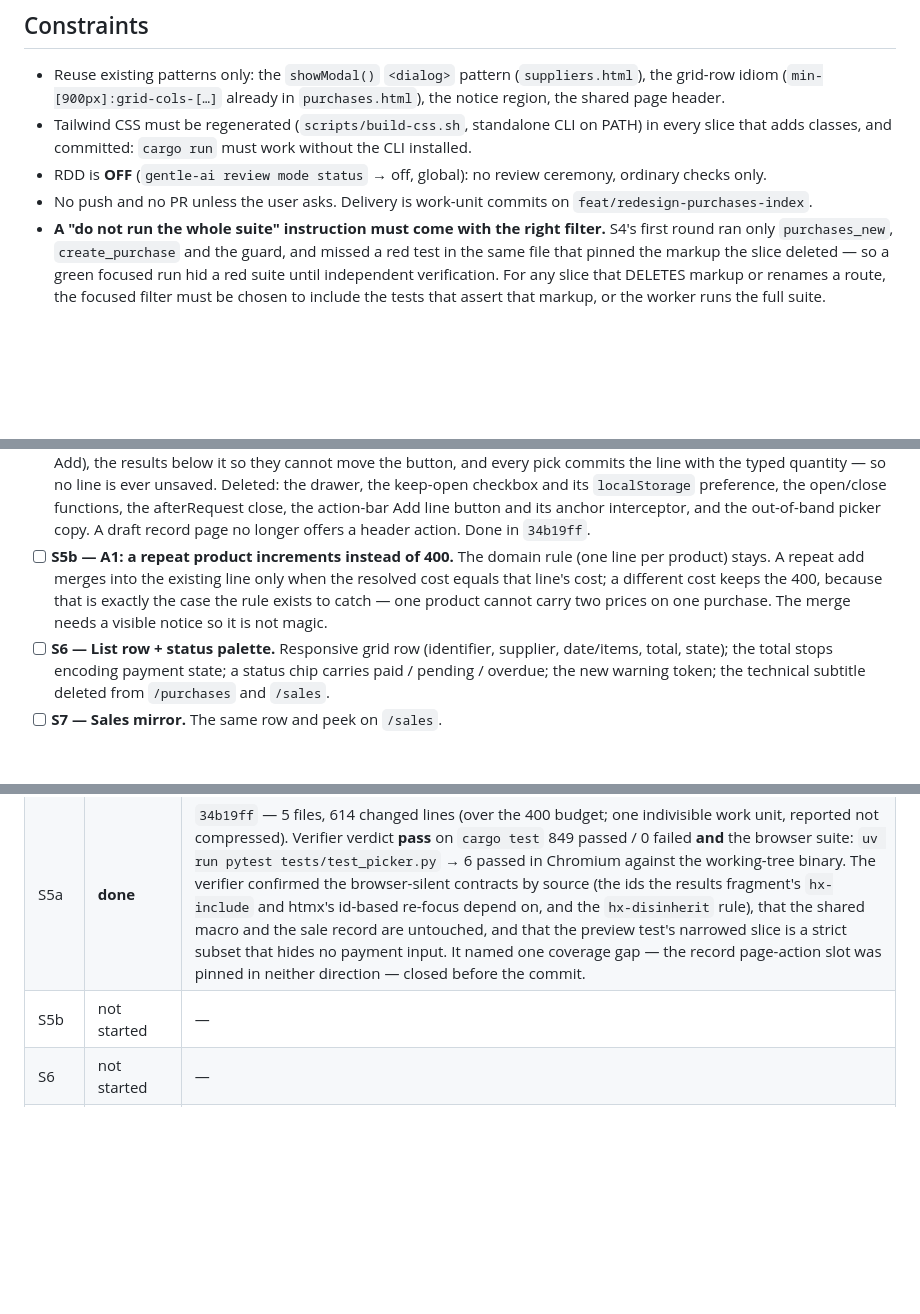
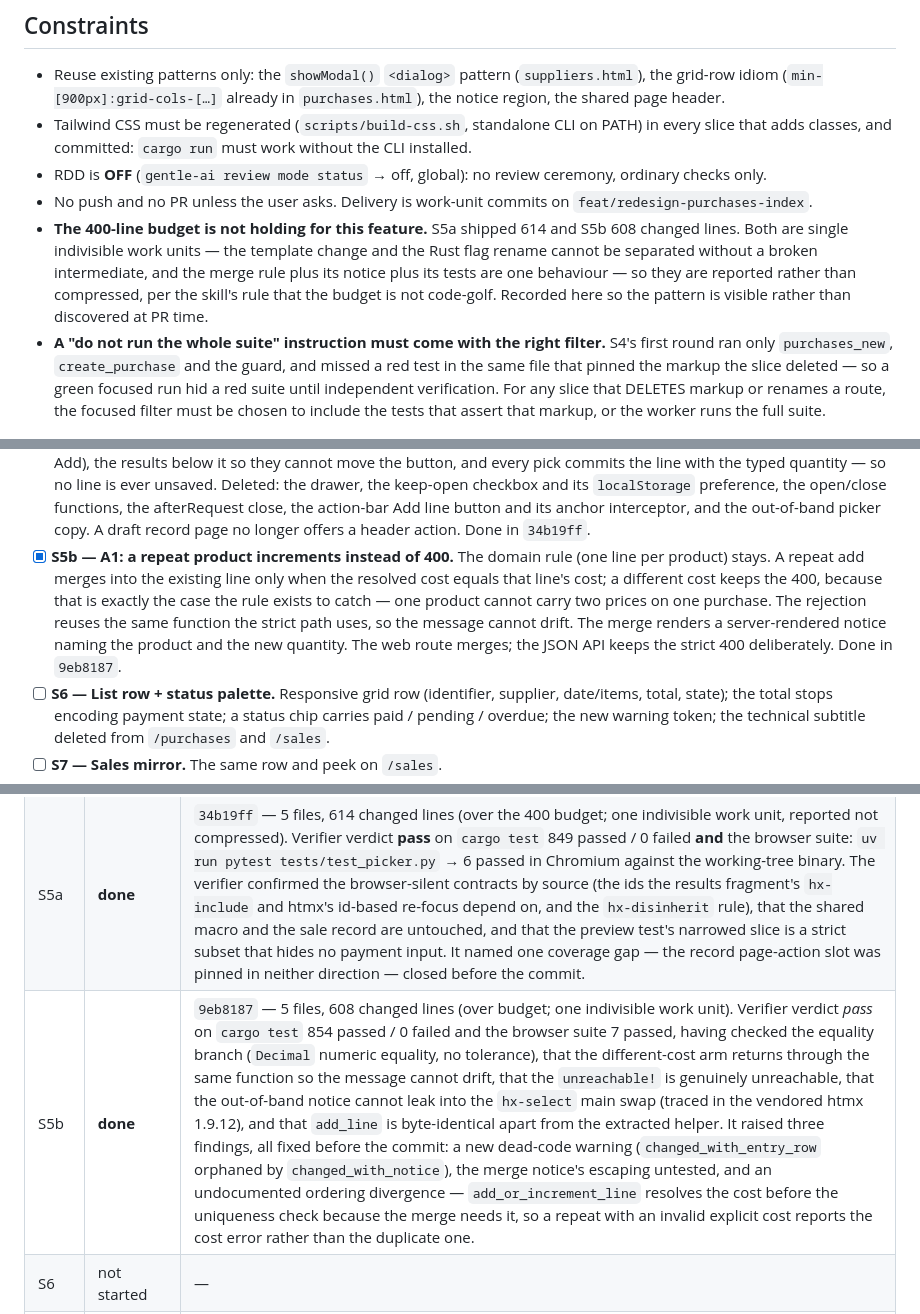
Before and after one commit to ematiasm/roya, a Markdown page: odd/tasks/redesign-purchases-index.md, 3 parts joined by grey strips. Drawn GitHub-style; blank space fills up the shorter version.

Commit message:
docs(purchases): record S5b and close the slice
Records the merge rule with its cost-equality guard, the notice that keeps it
from being magic, the deliberate web/API asymmetry, and the ordering
divergence the verifier surfaced and the slice now documents and pins.

Notes that the 400-line budget has not held for this feature's last two slices,
both indivisible work units, reported rather than compressed.

```diff
--- a/odd/tasks/redesign-purchases-index.md
+++ b/odd/tasks/redesign-purchases-index.md
@@ -161,6 +161,13 @@ item out as domain work rather than presentation.
   ceremony, ordinary checks only.
 - No push and no PR unless the user asks. Delivery is work-unit commits on
   `feat/redesign-purchases-index`.
+- **The 400-line budget is not holding for this feature.** S5a shipped 614 and
+  S5b 608 changed lines. Both are single indivisible work units — the template
+  change and the Rust flag rename cannot be separated without a broken
+  intermediate, and the merge rule plus its notice plus its tests are one
+  behaviour — so they are reported rather than compressed, per the skill's rule
+  that the budget is not code-golf. Recorded here so the pattern is visible
+  rather than discovered at PR time.
 - **A "do not run the whole suite" instruction must come with the right filter.**
   S4's first round ran only `purchases_new`, `create_purchase` and the guard, and
   missed a red test in the same file that pinned the markup the slice deleted —
@@ -234,12 +241,15 @@ item out as domain work rather than presentation.
       afterRequest close, the action-bar Add line button and its anchor
       interceptor, and the out-of-band picker copy. A draft record page no longer
       offers a header action. Done in `34b19ff`.
-- [ ] **S5b — A1: a repeat product increments instead of 400.** The domain rule
+- [x] **S5b — A1: a repeat product increments instead of 400.** The domain rule
       (one line per product) stays. A repeat add merges into the existing line
       only when the resolved cost equals that line's cost; a different cost keeps
       the 400, because that is exactly the case the rule exists to catch — one
-      product cannot carry two prices on one purchase. The merge needs a visible
-      notice so it is not magic.
+      product cannot carry two prices on one purchase. The rejection reuses the
+      same function the strict path uses, so the message cannot drift. The merge
+      renders a server-rendered notice naming the product and the new quantity.
+      The web route merges; the JSON API keeps the strict 400 deliberately. Done
+      in `9eb8187`.
 - [ ] **S6 — List row + status palette.** Responsive grid row (identifier,
       supplier, date/items, total, state); the total stops encoding payment
       state; a status chip carries paid / pending / overdue; the new warning
@@ -286,7 +296,7 @@ item out as domain work rather than presentation.
 | S4 | **done** | `7ae7c62` — 5 files. Worker RED for three contract tests, then GREEN. First verification pass returned **FAIL**: `cargo test` was red on `web_create_draft_form_asks_only_supplier_and_purchase_date`, a pre-existing test that pinned the deleted card and forbade the invoice field the page must now have. The fix round rewrote it to the new contract (keeping the prohibition that still matters: no payment decision in the creation form), pinned `/purchases/new`'s 403, and extracted the guard's non-vacuity decision into `wiring_is_vacuous` with a three-boundary mutation pin. Second pass verdict *pass* on `cargo test` 848 passed / 0 failed, run twice by the verifier. |
 | S4b | not started | — |
 | S5a | **done** | `34b19ff` — 5 files, 614 changed lines (over the 400 budget; one indivisible work unit, reported not compressed). Verifier verdict **pass** on `cargo test` 849 passed / 0 failed **and** the browser suite: `uv run pytest tests/test_picker.py` → 6 passed in Chromium against the working-tree binary. The verifier confirmed the browser-silent contracts by source (the ids the results fragment's `hx-include` and htmx's id-based re-focus depend on, and the `hx-disinherit` rule), that the shared macro and the sale record are untouched, and that the preview test's narrowed slice is a strict subset that hides no payment input. It named one coverage gap — the record page-action slot was pinned in neither direction — closed before the commit. |
-| S5b | not started | — |
+| S5b | **done** | `9eb8187` — 5 files, 608 changed lines (over budget; one indivisible work unit). Verifier verdict *pass* on `cargo test` 854 passed / 0 failed and the browser suite 7 passed, having checked the equality branch (`Decimal` numeric equality, no tolerance), that the different-cost arm returns through the same function so the message cannot drift, that the `unreachable!` is genuinely unreachable, that the out-of-band notice cannot leak into the `hx-select` main swap (traced in the vendored htmx 1.9.12), and that `add_line` is byte-identical apart from the extracted helper. It raised three findings, all fixed before the commit: a new dead-code warning (`changed_with_entry_row` orphaned by `changed_with_notice`), the merge notice's escaping untested, and an undocumented ordering divergence — `add_or_increment_line` resolves the cost before the uniqueness check because the merge needs it, so a repeat with an invalid explicit cost reports the cost error rather than the duplicate one. |
 | S6 | not started | — |
 | S7 | not started | — |
 | S8 | not started | — |
```
